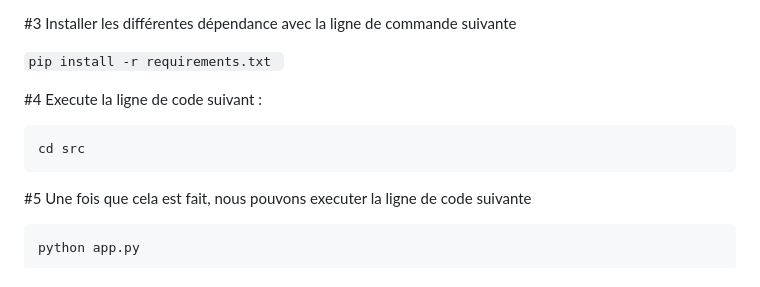
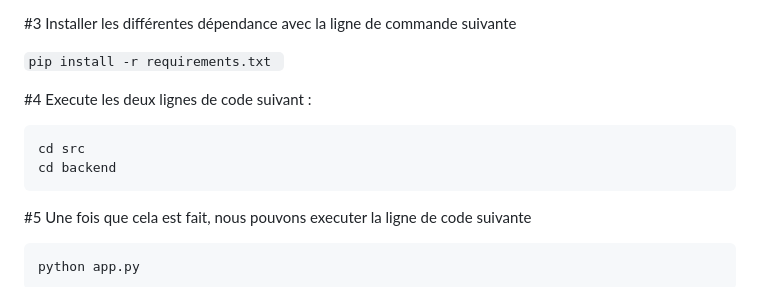
Before and after one commit to axo47/TP3-LOG3000, a Markdown page: readme.md, the part around the change. Drawn GitHub-style.

Commit message:
update the global readme

````diff
--- a/readme.md
+++ b/readme.md
@@ -49,9 +49,10 @@ venv\Scripts\activate
 
 ```pip install -r requirements.txt ```
 
-#4 Execute la ligne de code suivant :
+#4 Execute les deux lignes de code suivant :
 ```
 cd src
+cd backend
 ```
 
 #5 Une fois que cela est fait, nous pouvons executer la ligne de code suivante
````
